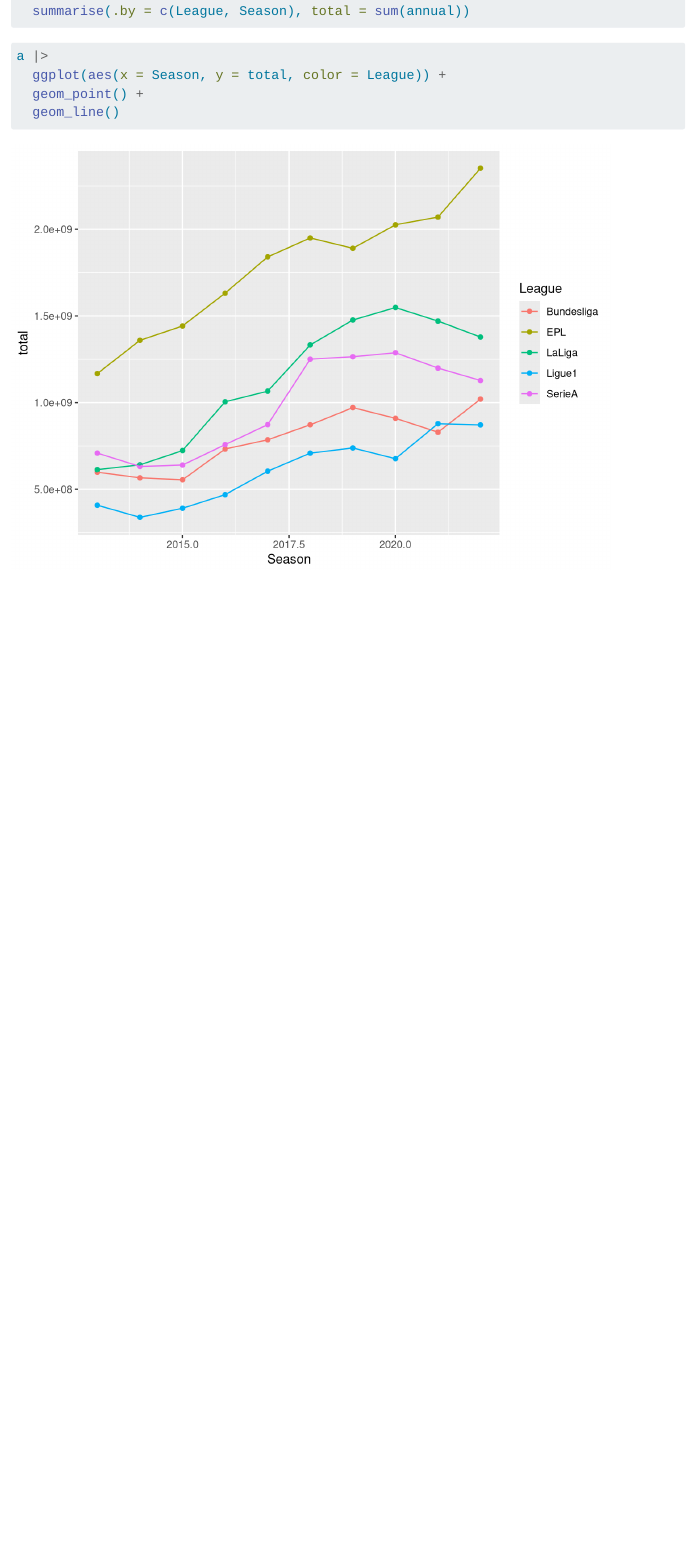
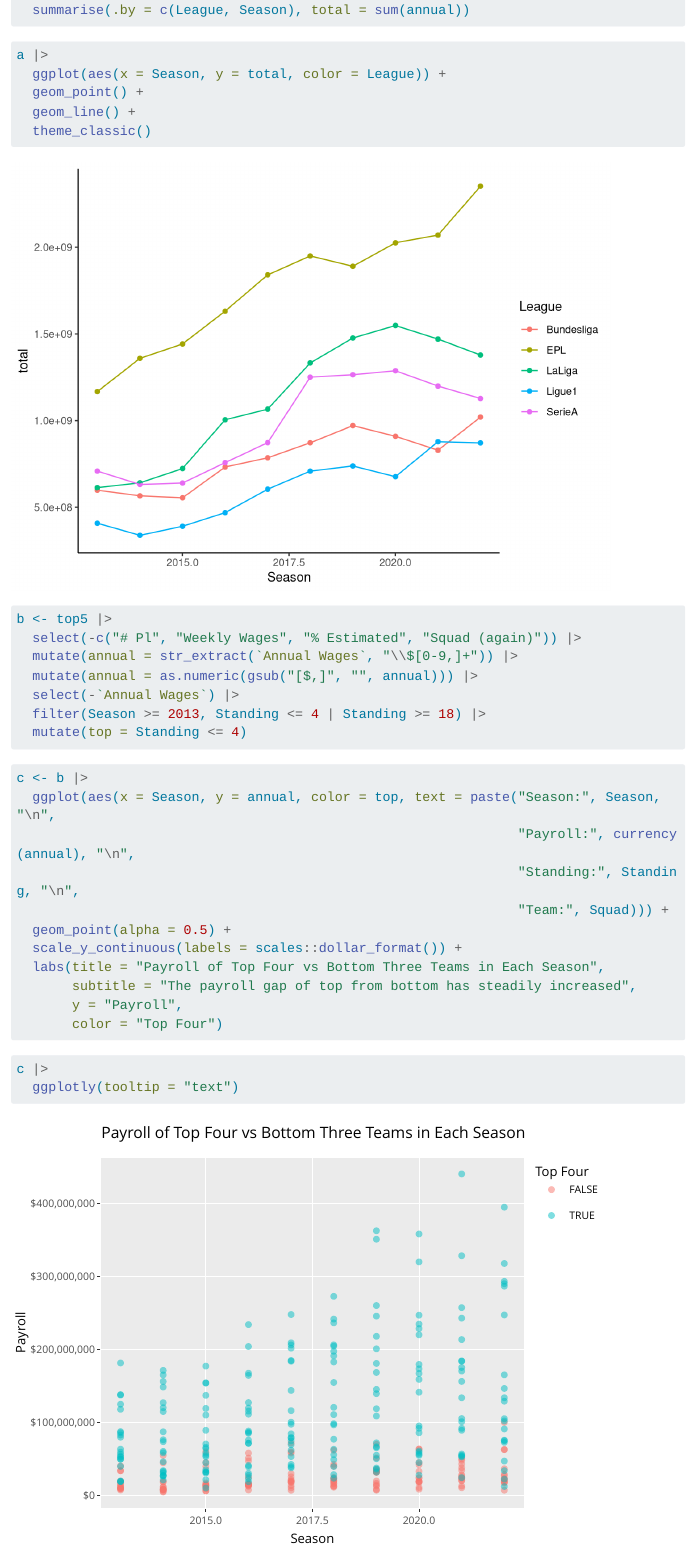
Before and after one commit to chodani/Final-Project, a Quarto document (otherleaguetest.qmd): the page in a window 1100 px wide, from 3800 px down before the commit and from 4400 px down after it, so that both start at the same text. Rendered offline with R 4.5, knitr and Pandoc in place of Quarto, with nearby package versions; code that draws random numbers runs with fixed seeds of ours; some code elsewhere in the file could not run offline; menus at the side of the page are left out; long lines of code are wrapped.

Commit message:
did some interesting stuff

````diff
--- a/otherleaguetest.qmd
+++ b/otherleaguetest.qmd
@@ -107,5 +115,34 @@ a <- top5 |>
 a |>
   ggplot(aes(x = Season, y = total, color = League)) +
   geom_point() +
-  geom_line()
+  geom_line() +
+  theme_classic()
 ```
+```{r}
+b <- top5 |>
+  select(-c("# Pl", "Weekly Wages", "% Estimated", "Squad (again)")) |>
+  mutate(annual = str_extract(`Annual Wages`, "\\$[0-9,]+")) |>
+  mutate(annual = as.numeric(gsub("[$,]", "", annual))) |>
+  select(-`Annual Wages`) |>
+  filter(Season >= 2013, Standing <= 4 | Standing >= 18) |>
+  mutate(top = Standing <= 4)
+```
+
+```{r}
+c <- b |>
+  ggplot(aes(x = Season, y = annual, color = top, text = paste("Season:", Season, "\n",
+                                                               "Payroll:", currency(annual), "\n",
+                                                               "Standing:", Standing, "\n",
+                                                               "Team:", Squad))) +
+  geom_point(alpha = 0.5) +
+  scale_y_continuous(labels = scales::dollar_format()) +
+  labs(title = "Payroll of Top Four vs Bottom Three Teams in Each Season",
+       subtitle = "The payroll gap of top from bottom has steadily increased",
+       y = "Payroll",
+       color = "Top Four")
+```
+
+```{r}
+c |>
+  ggplotly(tooltip = "text")
+```
````
Also changed, not shown: otherleaguetest.qmd (16 more changed lines).
